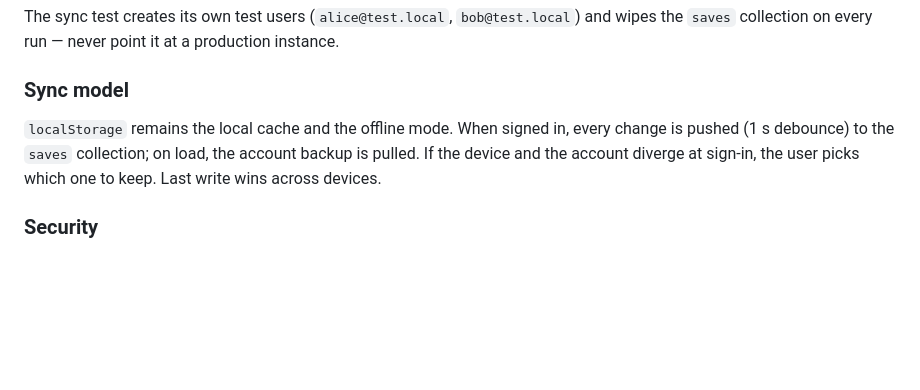
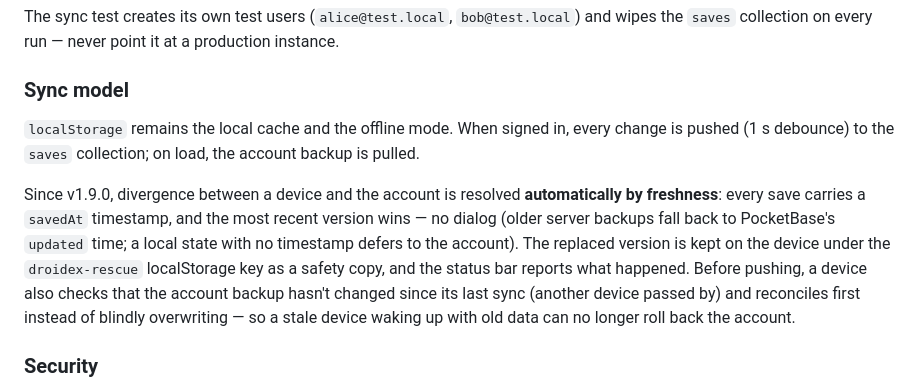
Before and after one commit to n4ckz/droidex, a Markdown page: README.md, the part around the change. GitHub-like rendering; blank space fills up the shorter version.

Commit message:
docs: modèle de synchro v1.9.0 (README) + note de design de l'incident du 21/07
Co-Authored-By: Claude Fable 5 <noreply@anthropic.com>

```diff
--- a/README.md
+++ b/README.md
@@ -171,7 +171,9 @@ The sync test creates its own test users (`alice@test.local`, `bob@test.local`)
 
 ### Sync model
 
-`localStorage` remains the local cache and the offline mode. When signed in, every change is pushed (1 s debounce) to the `saves` collection; on load, the account backup is pulled. If the device and the account diverge at sign-in, the user picks which one to keep. Last write wins across devices.
+`localStorage` remains the local cache and the offline mode. When signed in, every change is pushed (1 s debounce) to the `saves` collection; on load, the account backup is pulled.
+
+Since v1.9.0, divergence between a device and the account is resolved **automatically by freshness**: every save carries a `savedAt` timestamp, and the most recent version wins — no dialog (older server backups fall back to PocketBase's `updated` time; a local state with no timestamp defers to the account). The replaced version is kept on the device under the `droidex-rescue` localStorage key as a safety copy, and the status bar reports what happened. Before pushing, a device also checks that the account backup hasn't changed since its last sync (another device passed by) and reconciles first instead of blindly overwriting — so a stale device waking up with old data can no longer roll back the account.
 
 ### Security
 
```
Also changed, not shown: 1 other file.
